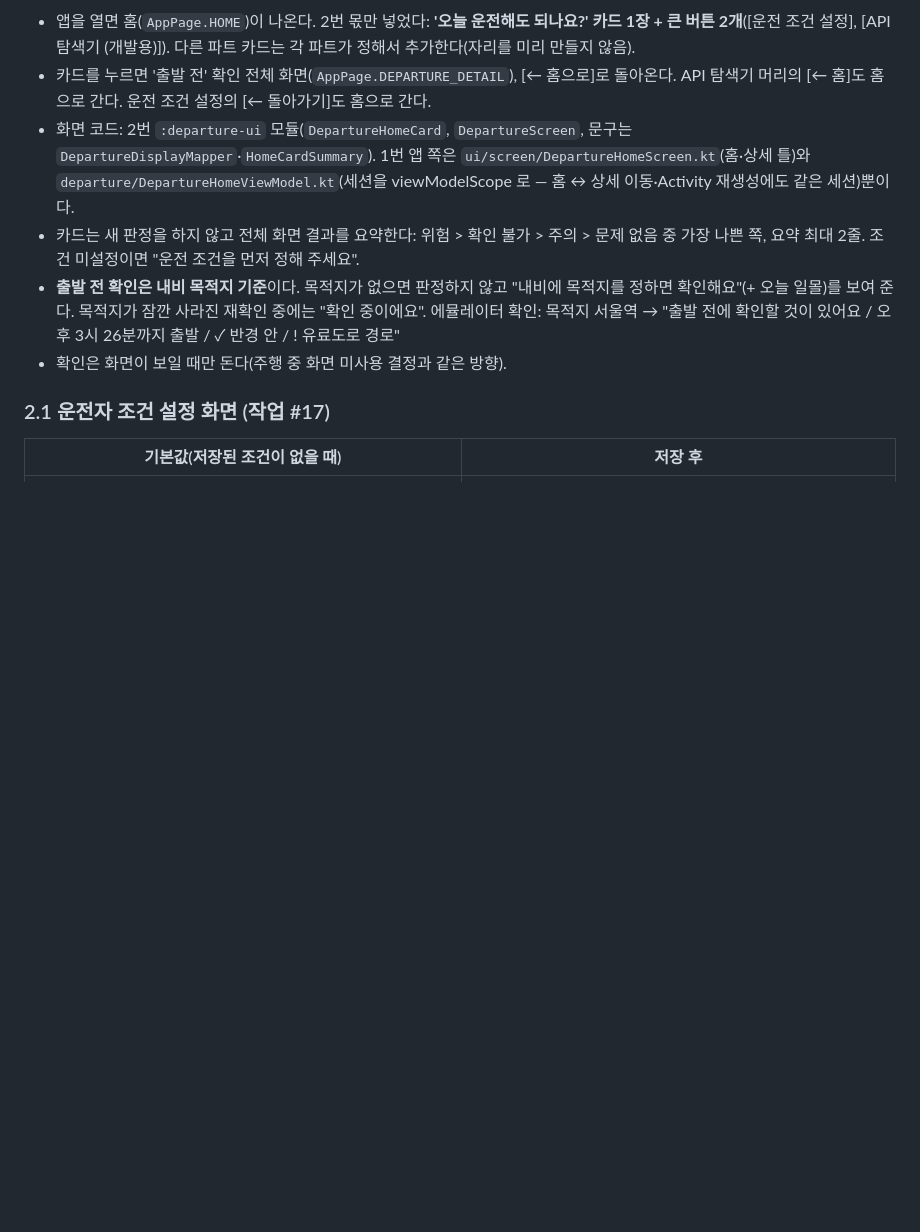
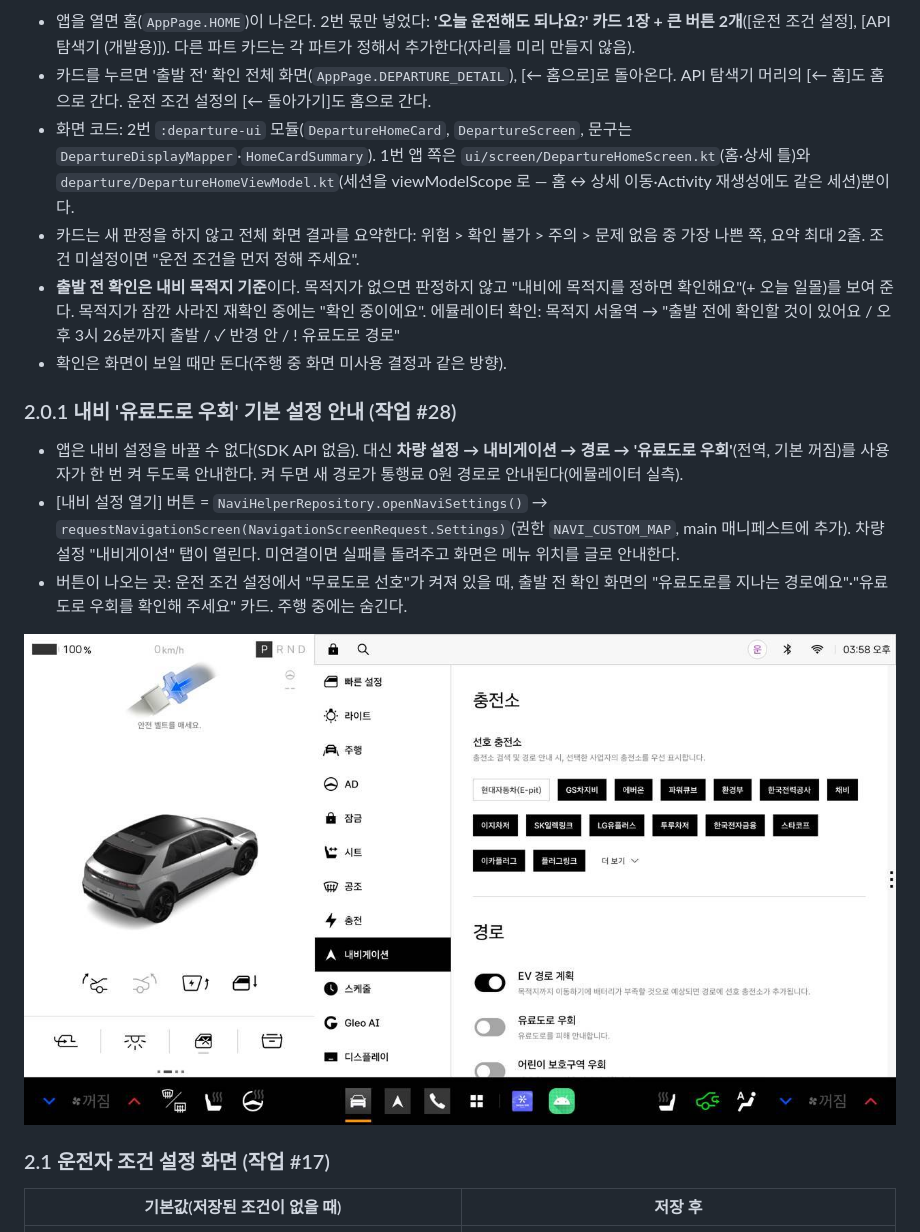
Before and after one commit to shinhoonkyoglong/-Pleos_DriveProbe, a Markdown page: docs/departure/README.md, the part around the change. Rendered like a GitHub page; pictures changed too: docs/departure/images/navi-settings-opened.jpg (added); blank space fills up the shorter version.

Commit message:
docs(departure): 유료도로 우회 기본 설정 안내 설명 추가

```diff
--- a/docs/departure/README.md
+++ b/docs/departure/README.md
@@ -63,6 +63,14 @@ session.resetSession()                     // 세션 기억을 지우고 다시
 - 카드는 새 판정을 하지 않고 전체 화면 결과를 요약한다: 위험 > 확인 불가 > 주의 > 문제 없음 중 가장 나쁜 쪽, 요약 최대 2줄. 조건 미설정이면 "운전 조건을 먼저 정해 주세요".
 - **출발 전 확인은 내비 목적지 기준**이다. 목적지가 없으면 판정하지 않고 "내비에 목적지를 정하면 확인해요"(+ 오늘 일몰)를 보여 준다. 목적지가 잠깐 사라진 재확인 중에는 "확인 중이에요". 에뮬레이터 확인: 목적지 서울역 → "출발 전에 확인할 것이 있어요 / 오후 3시 26분까지 출발 / ✓ 반경 안 / ! 유료도로 경로"
 - 확인은 화면이 보일 때만 돈다(주행 중 화면 미사용 결정과 같은 방향).
+
+### 2.0.1 내비 '유료도로 우회' 기본 설정 안내 (작업 #28)
+
+- 앱은 내비 설정을 바꿀 수 없다(SDK API 없음). 대신 **차량 설정 → 내비게이션 → 경로 → '유료도로 우회'**(전역, 기본 꺼짐)를 사용자가 한 번 켜 두도록 안내한다. 켜 두면 새 경로가 통행료 0원 경로로 안내된다(에뮬레이터 실측).
+- [내비 설정 열기] 버튼 = `NaviHelperRepository.openNaviSettings()` → `requestNavigationScreen(NavigationScreenRequest.Settings)`(권한 `NAVI_CUSTOM_MAP`, main 매니페스트에 추가). 차량 설정 "내비게이션" 탭이 열린다. 미연결이면 실패를 돌려주고 화면은 메뉴 위치를 글로 안내한다.
+- 버튼이 나오는 곳: 운전 조건 설정에서 "무료도로 선호"가 켜져 있을 때, 출발 전 확인 화면의 "유료도로를 지나는 경로예요"·"유료도로 우회를 확인해 주세요" 카드. 주행 중에는 숨긴다.
+
+![내비 설정 열림](images/navi-settings-opened.jpg)
 
 ### 2.1 운전자 조건 설정 화면 (작업 #17)
 
```
